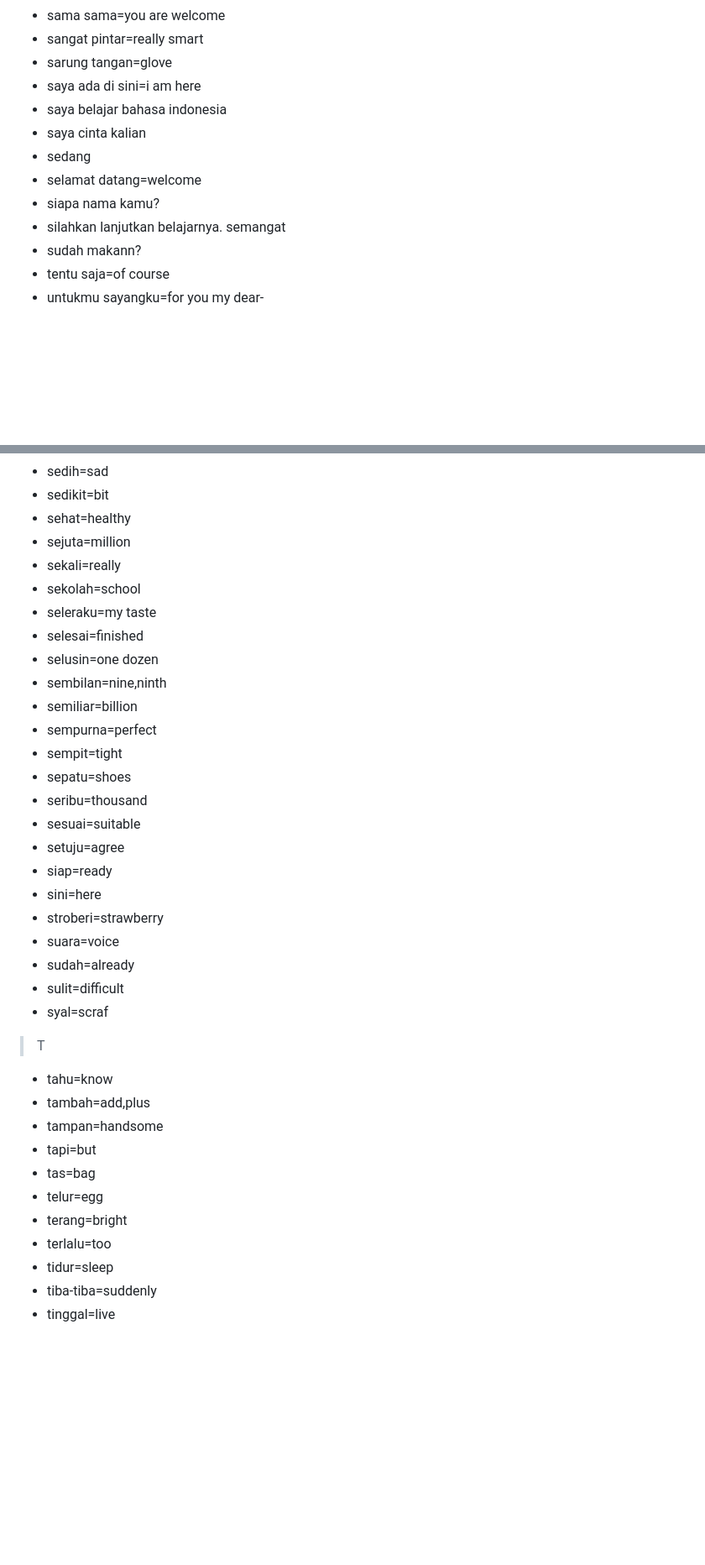
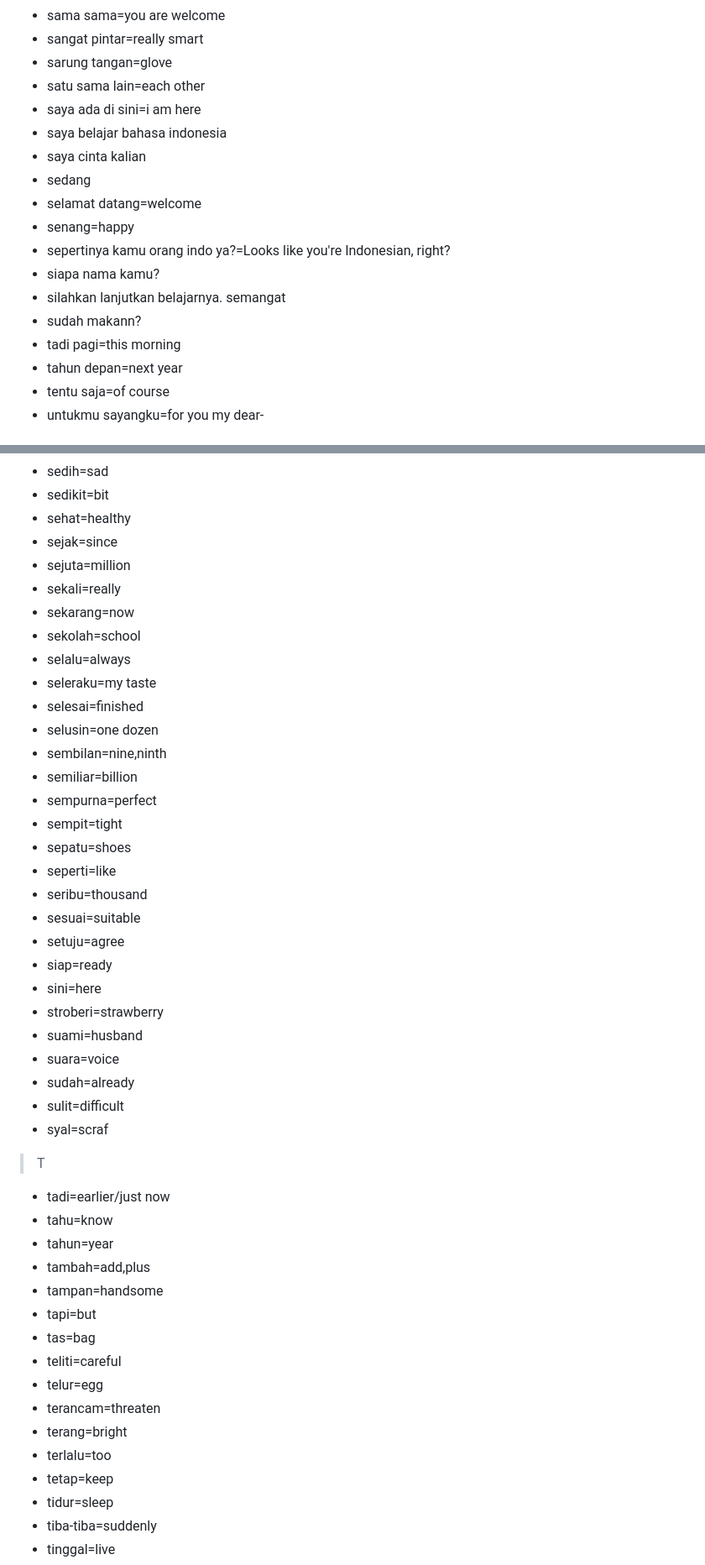
Before and after one commit to holisound/studys, a Markdown page: bahasa_indo.md, 2 parts joined by grey strips. Shown: that part at 84% size. Rendered like a GitHub page; blank space fills up the shorter version.

```diff
--- a/bahasa_indo.md
+++ b/bahasa_indo.md
@@ -40,14 +43,19 @@
 - sama sama=you are welcome
 - sangat pintar=really smart
 - sarung tangan=glove
+- satu sama lain=each other
 - saya ada di sini=i am here
 - saya belajar bahasa indonesia
 - saya cinta kalian
 - sedang
 - selamat datang=welcome
+- senang=happy
+- sepertinya kamu orang indo ya?=Looks like you're Indonesian, right?
 - siapa nama kamu?
 - silahkan lanjutkan belajarnya. semangat
 - sudah makann?
+- tadi pagi=this morning
+- tahun depan=next year
 - tentu saja=of course
 - untukmu sayangku=for you my dear-
 
@@ -328,9 +349,12 @@
 - sedih=sad
 - sedikit=bit
 - sehat=healthy
+- sejak=since
 - sejuta=million
 - sekali=really
+- sekarang=now
 - sekolah=school
+- selalu=always
 - seleraku=my taste
 - selesai=finished
 - selusin=one dozen
@@ -339,25 +363,32 @@
 - sempurna=perfect
 - sempit=tight
 - sepatu=shoes
+- seperti=like
 - seribu=thousand
 - sesuai=suitable
 - setuju=agree
 - siap=ready
 - sini=here
 - stroberi=strawberry
+- suami=husband
 - suara=voice
 - sudah=already
 - sulit=difficult
 - syal=scraf
 > T
+- tadi=earlier/just now
 - tahu=know
+- tahun=year
 - tambah=add,plus
 - tampan=handsome
 - tapi=but
 - tas=bag
+- teliti=careful
 - telur=egg
+- terancam=threaten
 - terang=bright
 - terlalu=too
+- tetap=keep
 - tidur=sleep
 - tiba-tiba=suddenly
 - tinggal=live
```
Also changed, not shown: other parts of bahasa_indo.md (+16 -0 lines).
